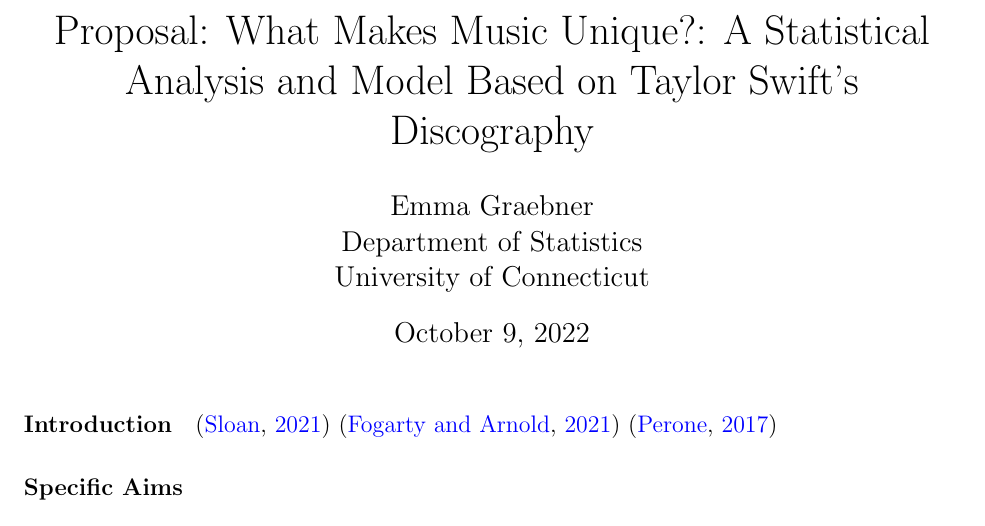
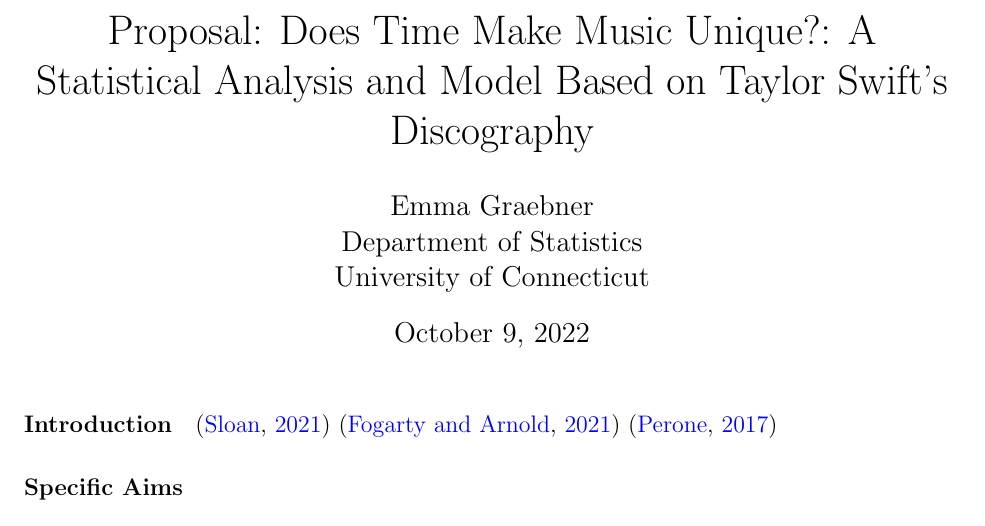
Before and after one commit to statds/course-paper-or-presentation-emmagraebner, a LaTeX document (proposal/myproposal.tex): part of the page, cut so that both start at the same text. Compiled offline with pdfLaTeX.

Commit message:
upadted title

```diff
--- a/proposal/myproposal.tex
+++ b/proposal/myproposal.tex
@@ -15,7 +15,7 @@
 
 %% meta data
 
-\title{Proposal: What Makes Music Unique?: A Statistical Analysis and Model Based on Taylor Swift's Discography}
+\title{Proposal: Does Time Make Music Unique?: A Statistical Analysis and Model Based on Taylor Swift's Discography}
 \author{Emma Graebner\\
   Department of Statistics\\
   University of Connecticut
```
